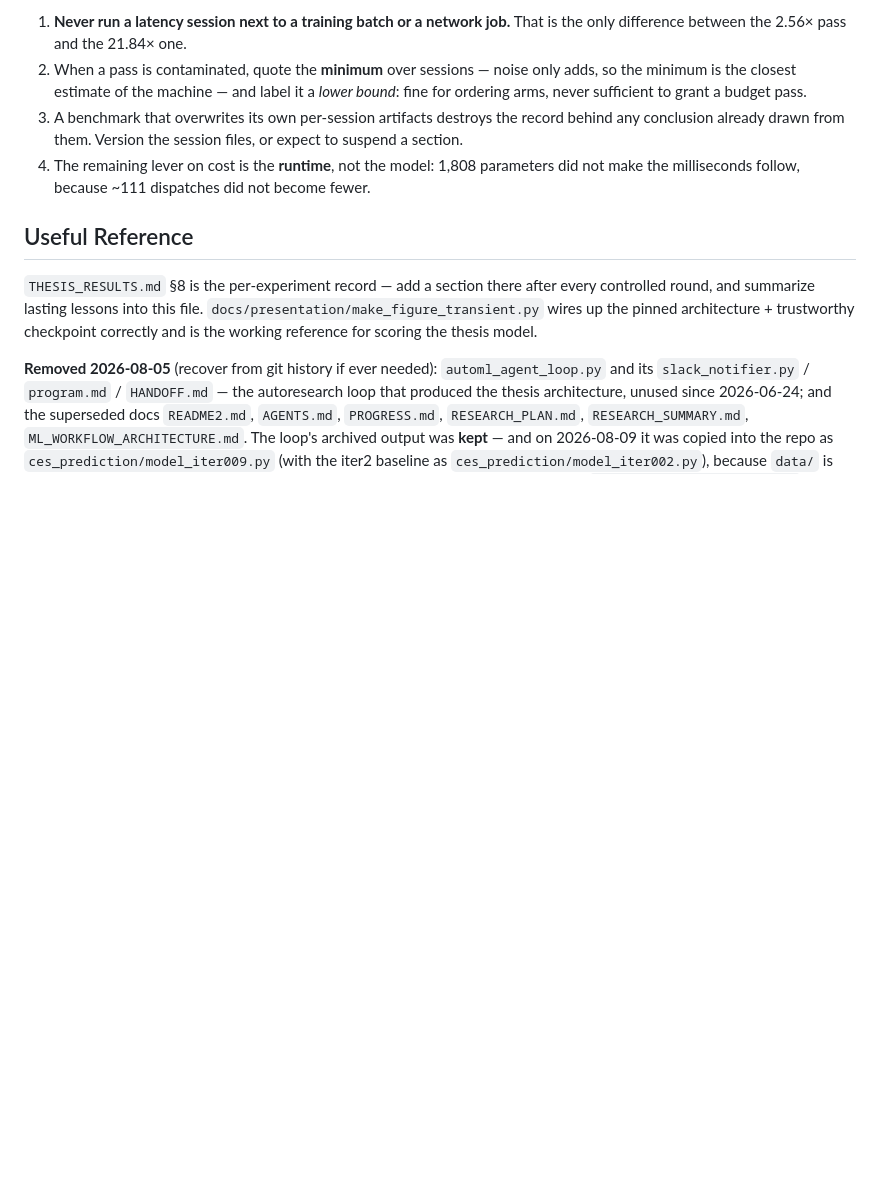
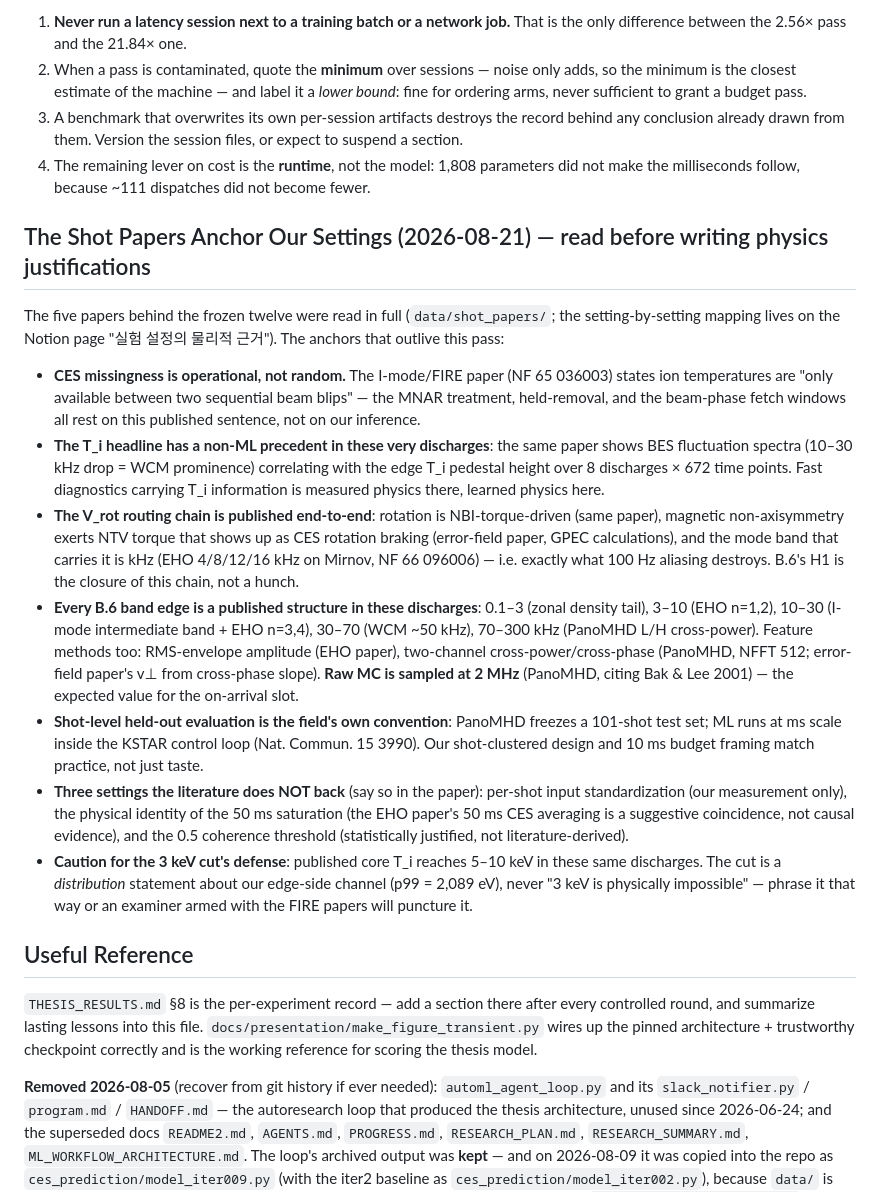
Before and after one commit to iseungsang01/ml-intern-revision, a Markdown page: PROJECT_KNOWLEDGE.md, the part around the change. Drawn GitHub-style; blank space fills up the shorter version.

Commit message:
Anchor the settings in the shot papers themselves: beam-blip MNAR, the published T_i spectrum link, and the NTV chain

```diff
--- a/PROJECT_KNOWLEDGE.md
+++ b/PROJECT_KNOWLEDGE.md
@@ -865,6 +865,43 @@ is why that table is **suspended rather than corrected**.
 4. The remaining lever on cost is the **runtime**, not the model: 1,808 parameters did not make the
    milliseconds follow, because ~111 dispatches did not become fewer.
 
+## The Shot Papers Anchor Our Settings (2026-08-21) — read before writing physics justifications
+
+The five papers behind the frozen twelve were read in full (`data/shot_papers/`; the
+setting-by-setting mapping lives on the Notion page "실험 설정의 물리적 근거"). The anchors
+that outlive this pass:
+
+- **CES missingness is operational, not random.** The I-mode/FIRE paper (NF 65 036003)
+  states ion temperatures are "only available between two sequential beam blips" — the
+  MNAR treatment, held-removal, and the beam-phase fetch windows all rest on this
+  published sentence, not on our inference.
+- **The T_i headline has a non-ML precedent in these very discharges**: the same paper
+  shows BES fluctuation spectra (10–30 kHz drop = WCM prominence) correlating with the
+  edge T_i pedestal height over 8 discharges × 672 time points. Fast diagnostics carrying
+  T_i information is measured physics there, learned physics here.
+- **The V_rot routing chain is published end-to-end**: rotation is NBI-torque-driven
+  (same paper), magnetic non-axisymmetry exerts NTV torque that shows up as CES rotation
+  braking (error-field paper, GPEC calculations), and the mode band that carries it is
+  kHz (EHO 4/8/12/16 kHz on Mirnov, NF 66 096006) — i.e. exactly what 100 Hz aliasing
+  destroys. B.6's H1 is the closure of this chain, not a hunch.
+- **Every B.6 band edge is a published structure in these discharges**: 0.1–3 (zonal
+  density tail), 3–10 (EHO n=1,2), 10–30 (I-mode intermediate band + EHO n=3,4),
+  30–70 (WCM ~50 kHz), 70–300 kHz (PanoMHD L/H cross-power). Feature methods too:
+  RMS-envelope amplitude (EHO paper), two-channel cross-power/cross-phase (PanoMHD,
+  NFFT 512; error-field paper's v⊥ from cross-phase slope). **Raw MC is sampled at
+  2 MHz** (PanoMHD, citing Bak & Lee 2001) — the expected value for the on-arrival slot.
+- **Shot-level held-out evaluation is the field's own convention**: PanoMHD freezes a
+  101-shot test set; ML runs at ms scale inside the KSTAR control loop (Nat. Commun. 15
+  3990). Our shot-clustered design and 10 ms budget framing match practice, not just taste.
+- **Three settings the literature does NOT back** (say so in the paper): per-shot input
+  standardization (our measurement only), the physical identity of the 50 ms saturation
+  (the EHO paper's 50 ms CES averaging is a suggestive coincidence, not causal evidence),
+  and the 0.5 coherence threshold (statistically justified, not literature-derived).
+- **Caution for the 3 keV cut's defense**: published core T_i reaches 5–10 keV in these
+  same discharges. The cut is a *distribution* statement about our edge-side channel
+  (p99 = 2,089 eV), never "3 keV is physically impossible" — phrase it that way or an
+  examiner armed with the FIRE papers will puncture it.
+
 ## Useful Reference
 
 `THESIS_RESULTS.md` §8 is the per-experiment record — add a section there after every controlled
```
